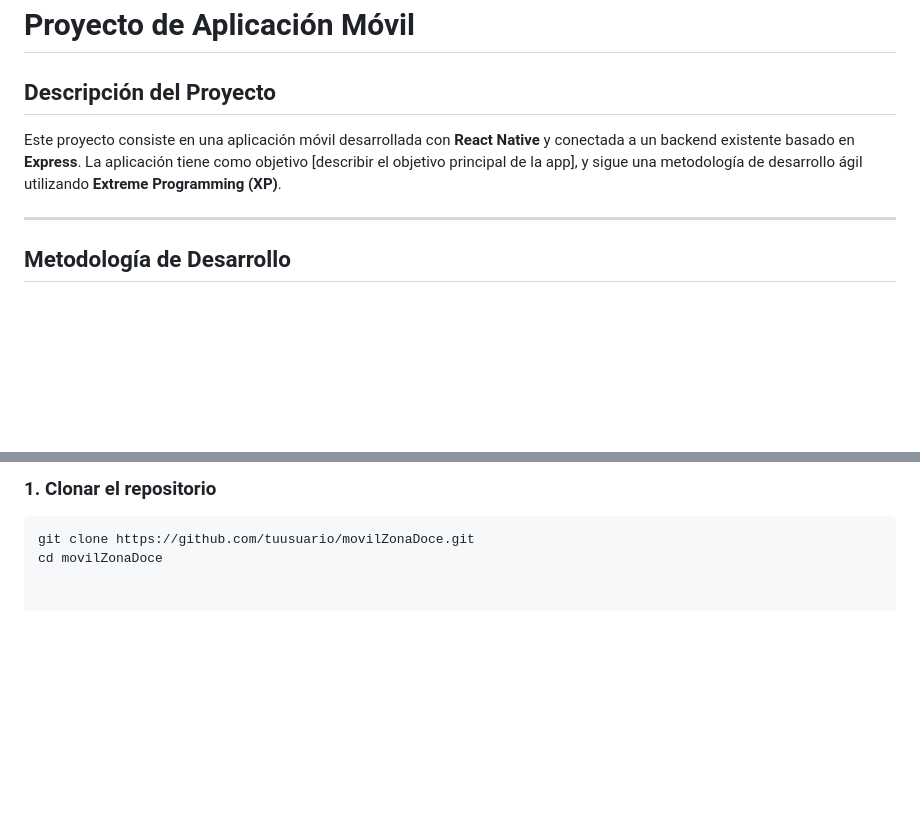
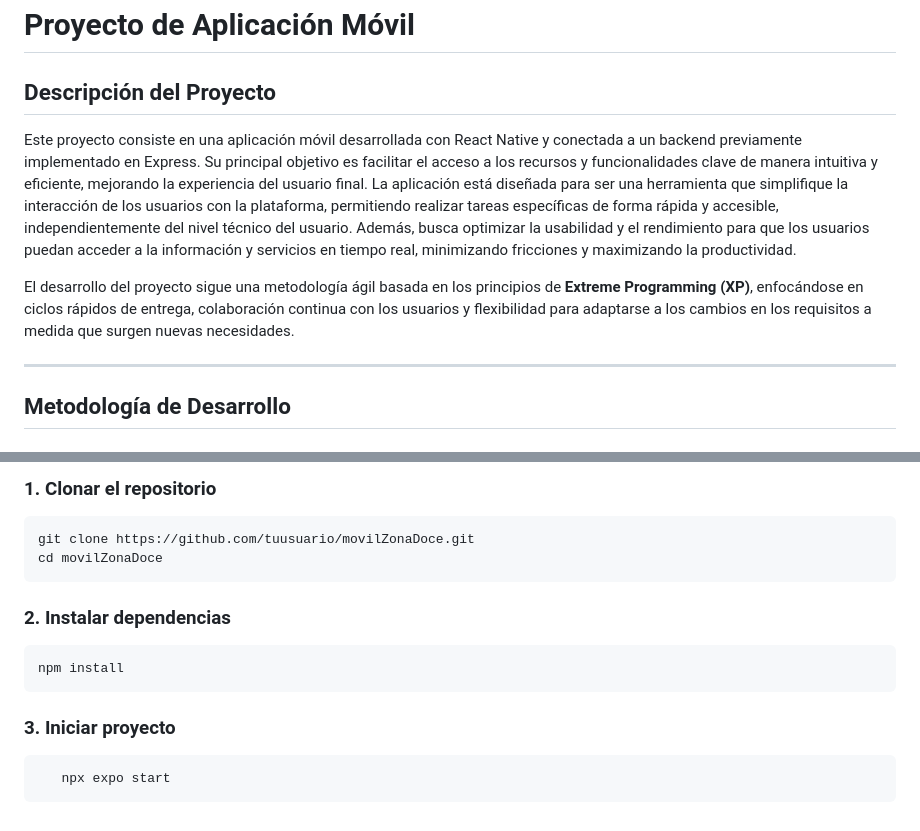
Before and after one commit to Mobius1234Aque/movilZonaDoce, a Markdown page: README.md, 2 parts joined by grey strips. GitHub-like rendering; blank space fills up the shorter version.

````diff
--- a/README.md
+++ b/README.md
@@ -1,8 +1,9 @@
 # Proyecto de Aplicación Móvil
 
 ## Descripción del Proyecto
+Este proyecto consiste en una aplicación móvil desarrollada con React Native y conectada a un backend previamente implementado en Express. Su principal objetivo es facilitar el acceso a los recursos y funcionalidades clave de manera intuitiva y eficiente, mejorando la experiencia del usuario final. La aplicación está diseñada para ser una herramienta que simplifique la interacción de los usuarios con la plataforma, permitiendo realizar tareas específicas de forma rápida y accesible, independientemente del nivel técnico del usuario. Además, busca optimizar la usabilidad y el rendimiento para que los usuarios puedan acceder a la información y servicios en tiempo real, minimizando fricciones y maximizando la productividad.
 
-Este proyecto consiste en una aplicación móvil desarrollada con **React Native** y conectada a un backend existente basado en **Express**. La aplicación tiene como objetivo [describir el objetivo principal de la app], y sigue una metodología de desarrollo ágil utilizando **Extreme Programming (XP)**.
+El desarrollo del proyecto sigue una metodología ágil basada en los principios de **Extreme Programming (XP)**, enfocándose en ciclos rápidos de entrega, colaboración continua con los usuarios y flexibilidad para adaptarse a los cambios en los requisitos a medida que surgen nuevas necesidades.
 
 ---
 
@@ -94,3 +95,13 @@ Utilizamos **GitHub Actions** para la integración continua, lo que permite auto
 ```bash
 git clone https://github.com/tuusuario/movilZonaDoce.git
 cd movilZonaDoce
+```
+### 2. Instalar dependencias
+```bash
+npm install
+```
+
+### 3. Iniciar proyecto
+```bash
+   npx expo start
+```
````
